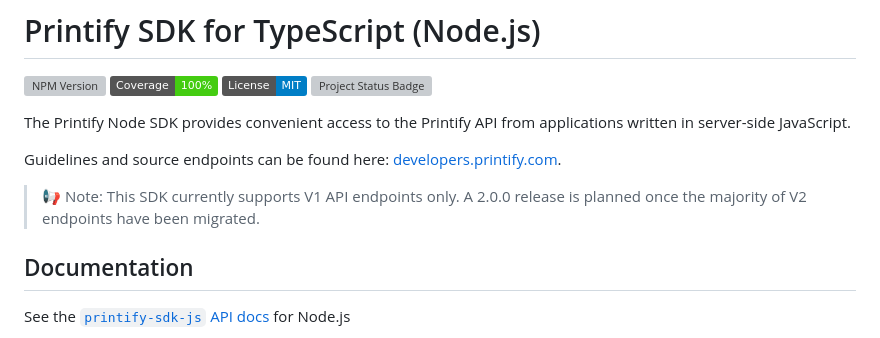
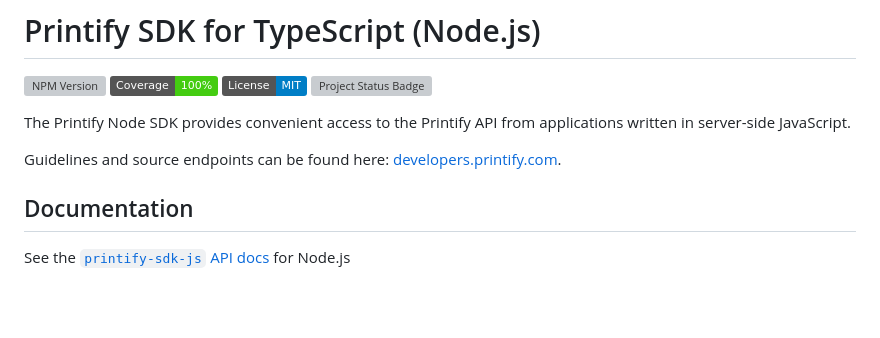
Before and after one commit to spencerlepine/printify-sdk-js, a Markdown page: README.md, the part around the change. GitHub-like rendering; badges without logos; blank space fills up the shorter version; grey boxes are pictures that could not be loaded.

Commit message:
remove README note

```diff
--- a/README.md
+++ b/README.md
@@ -7,8 +7,6 @@
 The Printify Node SDK provides convenient access to the Printify API from applications written in server-side JavaScript.
 
 Guidelines and source endpoints can be found here: [developers.printify.com](https://developers.printify.com).
-
-> 📢 Note: This SDK currently supports V1 API endpoints only. A 2.0.0 release is planned once the majority of V2 endpoints have been migrated.
 
 ## Documentation
 
```
